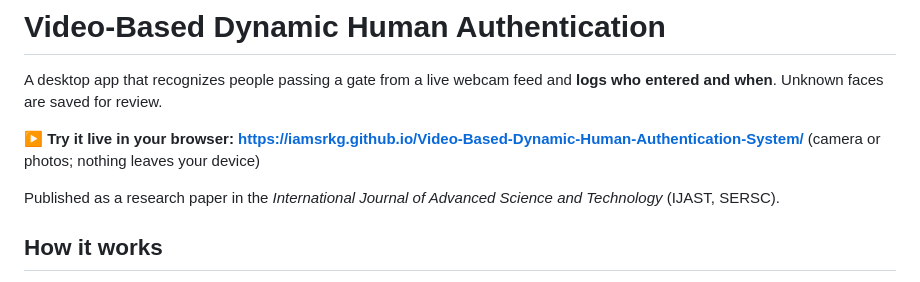
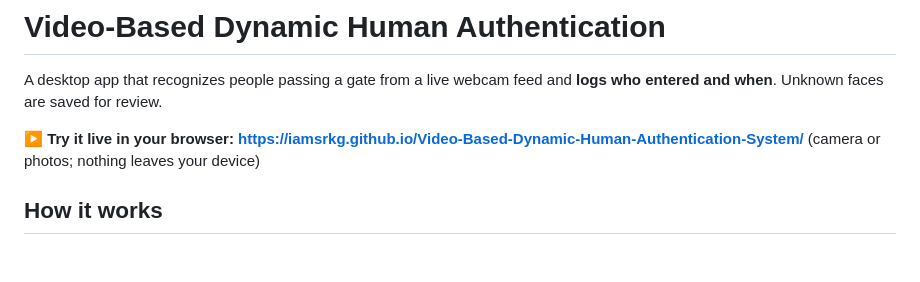
Before and after one commit to iamsrkg/Video-Based-Dynamic-Human-Authentication-System, a Markdown page: README.md, the part around the change. Rendered like a GitHub page; blank space fills up the shorter version.

Commit message:
README: drop the publication line

```diff
--- a/README.md
+++ b/README.md
@@ -3,8 +3,6 @@
 A desktop app that recognizes people passing a gate from a live webcam feed and **logs who entered and when**. Unknown faces are saved for review.
 
 **▶ Try it live in your browser: https://iamsrkg.github.io/Video-Based-Dynamic-Human-Authentication-System/** (camera or photos; nothing leaves your device)
-
-Published as a research paper in the *International Journal of Advanced Science and Technology* (IJAST, SERSC).
 
 ## How it works
 
```
